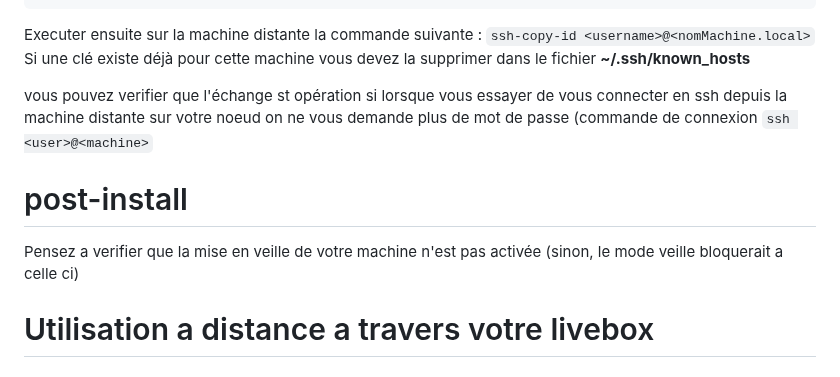
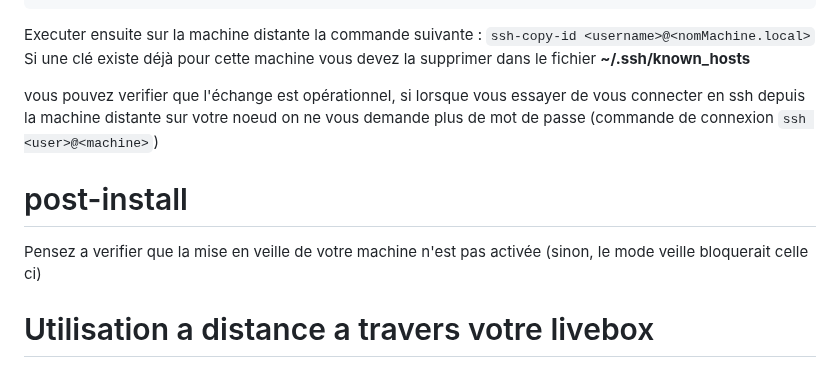
Before and after one commit to BrunoFroger/install_K8S, a Markdown page: README.md, the part around the change. GitHub-like rendering.

```diff
--- a/README.md
+++ b/README.md
@@ -71,11 +71,11 @@ service sshd restart
 Executer ensuite sur la machine distante la commande suivante : ``ssh-copy-id <username>@<nomMachine.local>``
 Si une clé existe déjà pour cette machine vous devez la supprimer dans le fichier **~/.ssh/known_hosts**
 
-vous pouvez verifier que l'échange st opération si lorsque vous essayer de vous connecter en ssh depuis la machine distante sur votre noeud on ne vous demande plus de mot de passe (commande de connexion ``ssh <user>@<machine>``
+vous pouvez verifier que l'échange est opérationnel, si lorsque vous essayer de vous connecter en ssh depuis la machine distante sur votre noeud on ne vous demande plus de mot de passe (commande de connexion ``ssh <user>@<machine>``)
 
 # post-install
 
-Pensez a verifier que la mise en veille de votre machine n'est pas activée (sinon, le mode veille bloquerait a celle ci)
+Pensez a verifier que la mise en veille de votre machine n'est pas activée (sinon, le mode veille bloquerait celle ci)
 
 # Utilisation a distance a travers votre livebox
 
```
